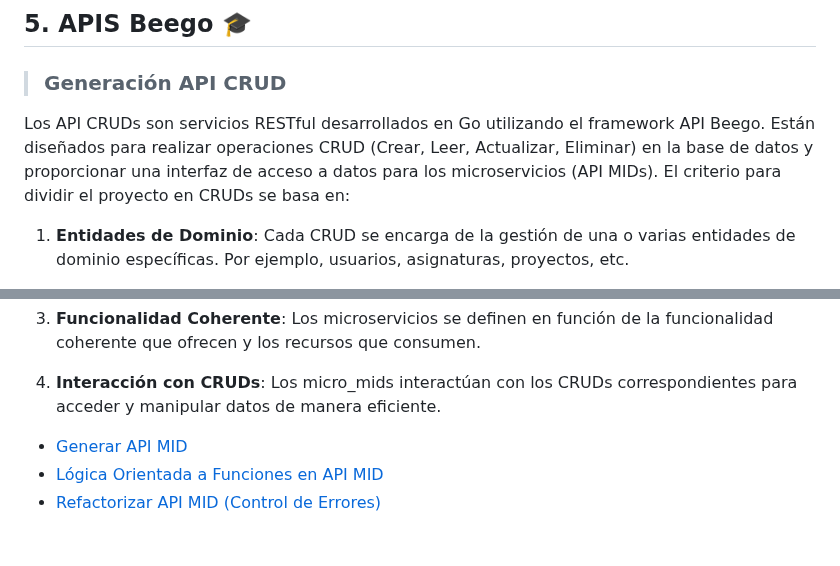
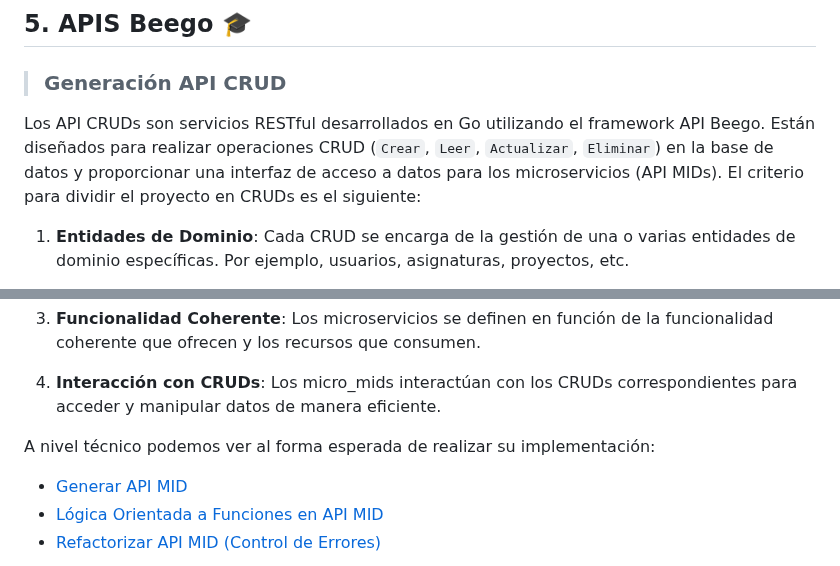
Before and after one commit to udistrital/lineamientos_oas, a Markdown page: README.md, 2 parts joined by grey strips. GitHub-like rendering; blank space fills up the shorter version.

Commit message:
feat: udistrital/sga_documentacion#149 Se actualizan lineamientos para indicar uso de controllers/services/helpers

```diff
--- a/README.md
+++ b/README.md
@@ -44,7 +44,7 @@ La arquitectura definida para los sistemas en desarrollo en la OAS es módelo po
 
 > ### Generación API CRUD
 
-Los API CRUDs son servicios RESTful desarrollados en Go utilizando el framework API Beego. Están diseñados para realizar operaciones CRUD (Crear, Leer, Actualizar, Eliminar) en la base de datos y proporcionar una interfaz de acceso a datos para los microservicios (API MIDs). El criterio para dividir el proyecto en CRUDs se basa en:
+Los API CRUDs son servicios RESTful desarrollados en Go utilizando el framework API Beego. Están diseñados para realizar operaciones CRUD (`Crear`, `Leer`, `Actualizar`, `Eliminar`) en la base de datos y proporcionar una interfaz de acceso a datos para los microservicios (API MIDs). El criterio para dividir el proyecto en CRUDs es el siguiente:
 
 1. **Entidades de Dominio**: Cada CRUD se encarga de la gestión de una o varias entidades de dominio específicas. Por ejemplo, usuarios, asignaturas, proyectos, etc.
 
@@ -71,6 +71,8 @@ Los microservicios (micro_mids) son componentes desarrollados en Go y están dis
 3. **Funcionalidad Coherente**: Los microservicios se definen en función de la funcionalidad coherente que ofrecen y los recursos que consumen.
 
 4. **Interacción con CRUDs**: Los micro_mids interactúan con los CRUDs correspondientes para acceder y manipular datos de manera eficiente.
+
+A nivel técnico podemos ver al forma esperada de realizar su implementación:
 
 - [Generar API MID](/generacion_de_apis/create_api_mid.md)
 - [Lógica Orientada a Funciones en API MID](/generacion_de_apis/logica_orientada_a_funciones.md)
```
Also changed, not shown: generacion_de_apis/logica_orientada_a_funciones.md (+63 -12 lines).
